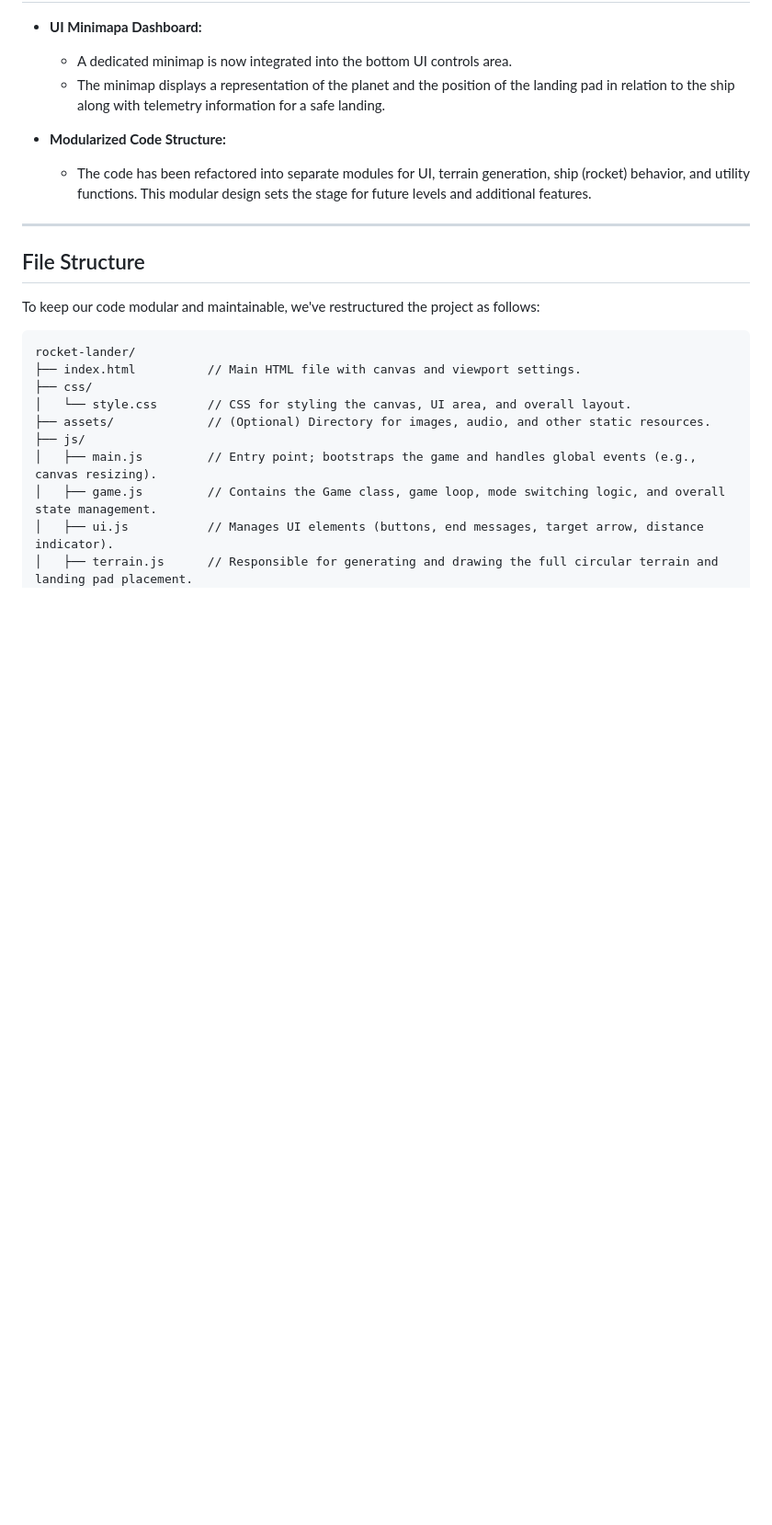
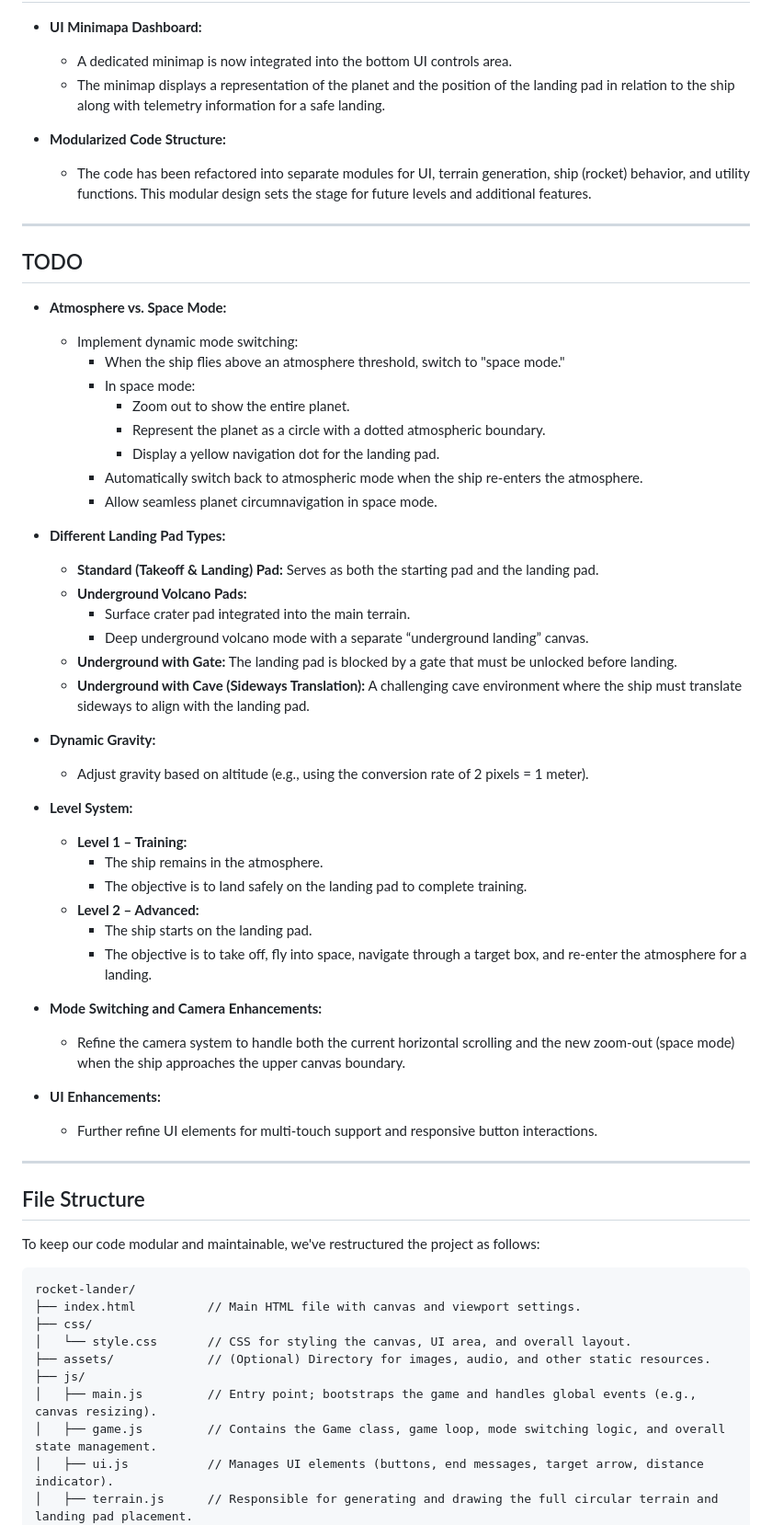
Before and after one commit to baden03/rocket-lander, a Markdown page: README.md, the part around one of its changes. Shown at 92% size. GitHub-like rendering; blank space fills up the shorter version.

Commit message:
added new todo section

```diff
--- a/README.md
+++ b/README.md
@@ -55,6 +31,45 @@ Try it out to experience the looping terrain, dynamic camera modes, and landing-
 
 - **Modularized Code Structure:**
   - The code has been refactored into separate modules for UI, terrain generation, ship (rocket) behavior, and utility functions. This modular design sets the stage for future levels and additional features.
+
+---
+
+## TODO
+
+- **Atmosphere vs. Space Mode:**
+  - Implement dynamic mode switching:
+    - When the ship flies above an atmosphere threshold, switch to "space mode."
+    - In space mode:
+      - Zoom out to show the entire planet.
+      - Represent the planet as a circle with a dotted atmospheric boundary.
+      - Display a yellow navigation dot for the landing pad.
+    - Automatically switch back to atmospheric mode when the ship re-enters the atmosphere.
+    - Allow seamless planet circumnavigation in space mode.
+
+- **Different Landing Pad Types:**
+  - **Standard (Takeoff & Landing) Pad:** Serves as both the starting pad and the landing pad.
+  - **Underground Volcano Pads:**
+    - Surface crater pad integrated into the main terrain.
+    - Deep underground volcano mode with a separate “underground landing” canvas.
+  - **Underground with Gate:** The landing pad is blocked by a gate that must be unlocked before landing.
+  - **Underground with Cave (Sideways Translation):** A challenging cave environment where the ship must translate sideways to align with the landing pad.
+
+- **Dynamic Gravity:**
+  - Adjust gravity based on altitude (e.g., using the conversion rate of 2 pixels = 1 meter).
+
+- **Level System:**
+  - **Level 1 – Training:**
+    - The ship remains in the atmosphere.
+    - The objective is to land safely on the landing pad to complete training.
+  - **Level 2 – Advanced:**
+    - The ship starts on the landing pad.
+    - The objective is to take off, fly into space, navigate through a target box, and re-enter the atmosphere for a landing.
+
+- **Mode Switching and Camera Enhancements:**
+  - Refine the camera system to handle both the current horizontal scrolling and the new zoom-out (space mode) when the ship approaches the upper canvas boundary.
+
+- **UI Enhancements:**
+  - Further refine UI elements for multi-touch support and responsive button interactions.
 
 ---
 
```
Also changed, not shown: other parts of README.md (+1 -25 lines).
